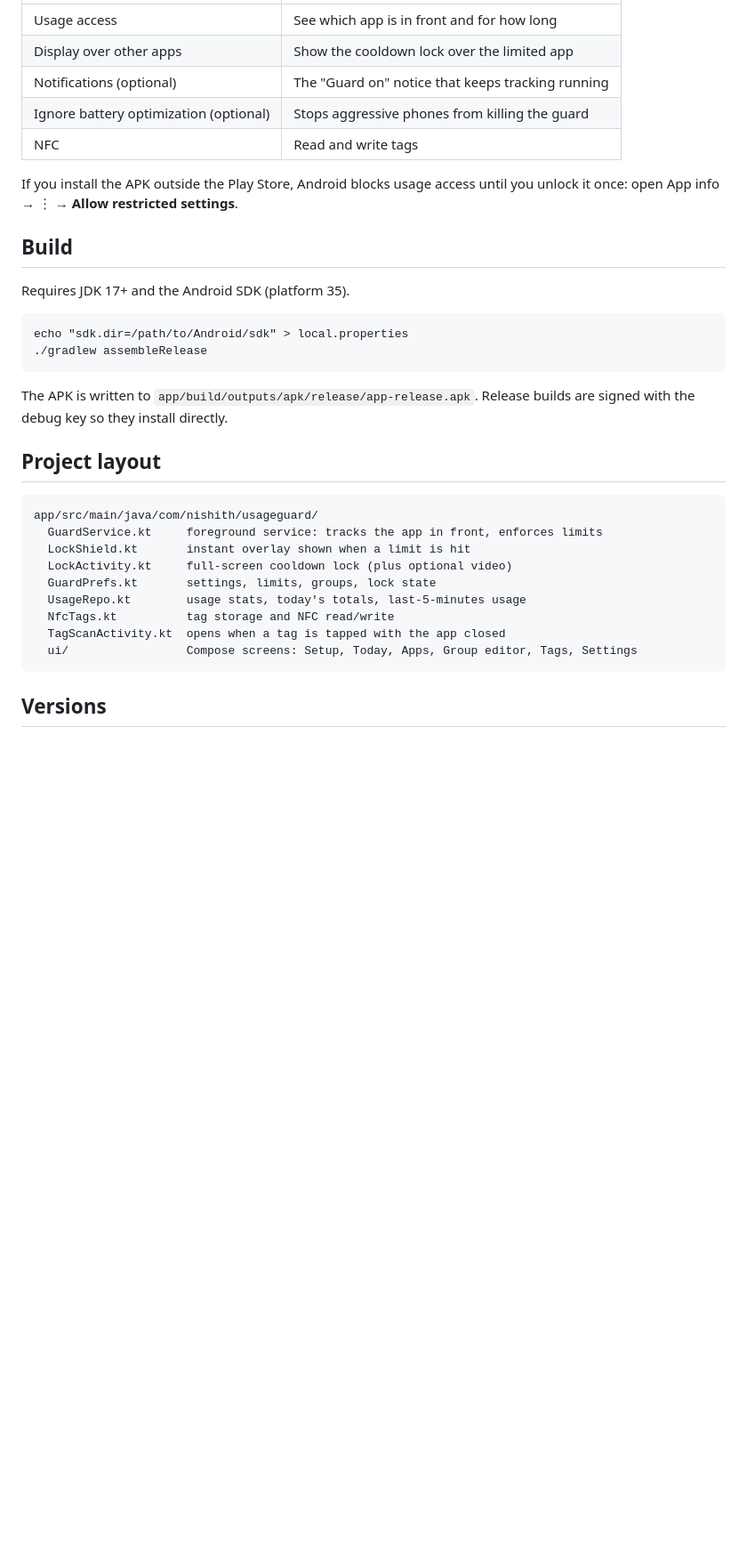
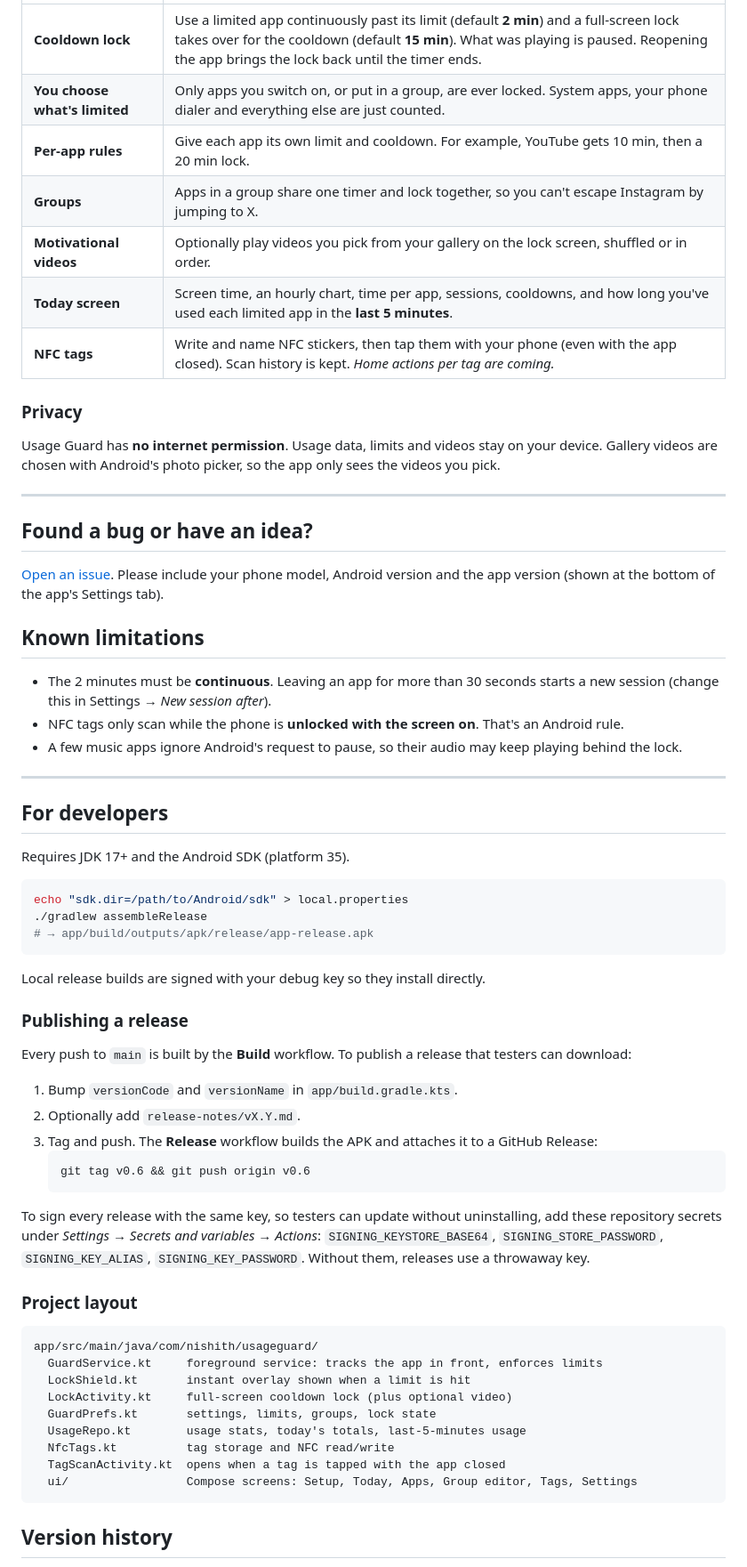
Before and after one commit to nishithdev/usage-guard-android, a Markdown page: README.md, the part around one of its changes. Shown at 89% size. Rendered like a GitHub page; blank space fills up the shorter version.

````diff
--- a/README.md
+++ b/README.md
@@ -20,24 +53,56 @@ Everything stays on the phone. There's no account and no network access.
 |---|---|
-| Usage access | See which app is in front and for how long |
-| Display over other apps | Show the cooldown lock over the limited app |
-| Notifications (optional) | The "Guard on" notice that keeps tracking running |
-| Ignore battery optimization (optional) | Stops aggressive phones from killing the guard |
-| NFC | Read and write tags |
+| **Cooldown lock** | Use a limited app continuously past its limit (default **2 min**) and a full-screen lock takes over for the cooldown (default **15 min**). What was playing is paused. Reopening the app brings the lock back until the timer ends. |
+| **You choose what's limited** | Only apps you switch on, or put in a group, are ever locked. System apps, your phone dialer and everything else are just counted. |
+| **Per-app rules** | Give each app its own limit and cooldown. For example, YouTube gets 10 min, then a 20 min lock. |
+| **Groups** | Apps in a group share one timer and lock together, so you can't escape Instagram by jumping to X. |
+| **Motivational videos** | Optionally play videos you pick from your gallery on the lock screen, shuffled or in order. |
+| **Today screen** | Screen time, an hourly chart, time per app, sessions, cooldowns, and how long you've used each limited app in the **last 5 minutes**. |
+| **NFC tags** | Write and name NFC stickers, then tap them with your phone (even with the app closed). Scan history is kept. *Home actions per tag are coming.* |
 
-If you install the APK outside the Play Store, Android blocks usage access until you unlock it once: open App info → ⋮ → **Allow restricted settings**.
+### Privacy
 
-## Build
+Usage Guard has **no internet permission**. Usage data, limits and videos stay on your device. Gallery videos are chosen with Android's photo picker, so the app only sees the videos you pick.
+
+---
+
+## Found a bug or have an idea?
+
+[Open an issue](https://github.com/nishithdev/usage-guard-android/issues/new/choose). Please include your phone model, Android version and the app version (shown at the bottom of the app's Settings tab).
+
+## Known limitations
+
+- The 2 minutes must be **continuous**. Leaving an app for more than 30 seconds starts a new session (change this in Settings → *New session after*).
+- NFC tags only scan while the phone is **unlocked with the screen on**. That's an Android rule.
+- A few music apps ignore Android's request to pause, so their audio may keep playing behind the lock.
+
+---
+
+## For developers
 
 Requires JDK 17+ and the Android SDK (platform 35).
 
-```
+```bash
 echo "sdk.dir=/path/to/Android/sdk" > local.properties
 ./gradlew assembleRelease
+# → app/build/outputs/apk/release/app-release.apk
 ```
 
-The APK is written to `app/build/outputs/apk/release/app-release.apk`. Release builds are signed with the debug key so they install directly.
+Local release builds are signed with your debug key so they install directly.
 
-## Project layout
+### Publishing a release
+
+Every push to `main` is built by the **Build** workflow. To publish a release that testers can download:
+
+1. Bump `versionCode` and `versionName` in `app/build.gradle.kts`.
+2. Optionally add `release-notes/vX.Y.md`.
+3. Tag and push. The **Release** workflow builds the APK and attaches it to a GitHub Release:
+   ```bash
+   git tag v0.6 && git push origin v0.6
+   ```
+
+To sign every release with the same key, so testers can update without uninstalling, add these repository secrets under *Settings → Secrets and variables → Actions*: `SIGNING_KEYSTORE_BASE64`, `SIGNING_STORE_PASSWORD`, `SIGNING_KEY_ALIAS`, `SIGNING_KEY_PASSWORD`. Without them, releases use a throwaway key.
+
+### Project layout
 
 ```
 app/src/main/java/com/nishith/usageguard/
@@ -51,5 +116,5 @@ app/src/main/java/com/nishith/usageguard/
   ui/                 Compose screens: Setup, Today, Apps, Group editor, Tags, Settings
 ```
 
-## Versions
+## Version history
 
````
Also changed, not shown: other parts of README.md (+52 -17 lines), .github/ISSUE_TEMPLATE/bug_report.md (added, +23 -0 lines), release-notes/v0.5.md (added, +12 -0 lines), docs/screenshots/apps.png (added), docs/screenshots/lock.png (added), docs/screenshots/preview.png (added), docs/screenshots/tags.png (added), docs/screenshots/today.png (added), docs/screenshots/video.png (added), 3 other files.
